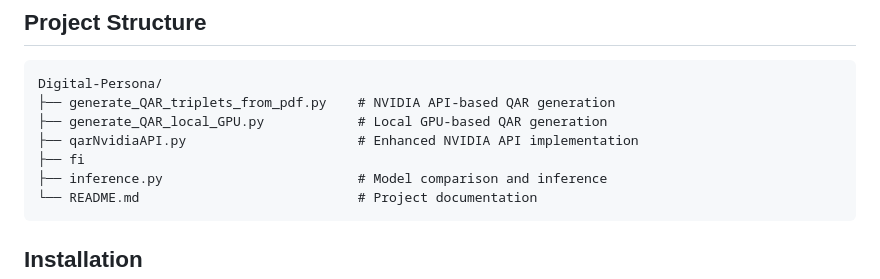
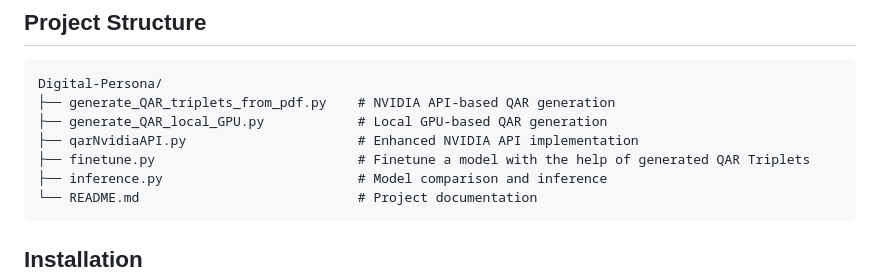
Before and after one commit to Finance-LLMs/FinQAR, a Markdown page: README.md, the part around the change. GitHub-like rendering.

````diff
--- a/README.md
+++ b/README.md
@@ -33,7 +33,7 @@ Digital-Persona/
 ├── generate_QAR_triplets_from_pdf.py    # NVIDIA API-based QAR generation
 ├── generate_QAR_local_GPU.py            # Local GPU-based QAR generation
 ├── qarNvidiaAPI.py                      # Enhanced NVIDIA API implementation
-├── fi
+├── finetune.py                          # Finetune a model with the help of generated QAR Triplets
 ├── inference.py                         # Model comparison and inference
 └── README.md                            # Project documentation
 ```
````
